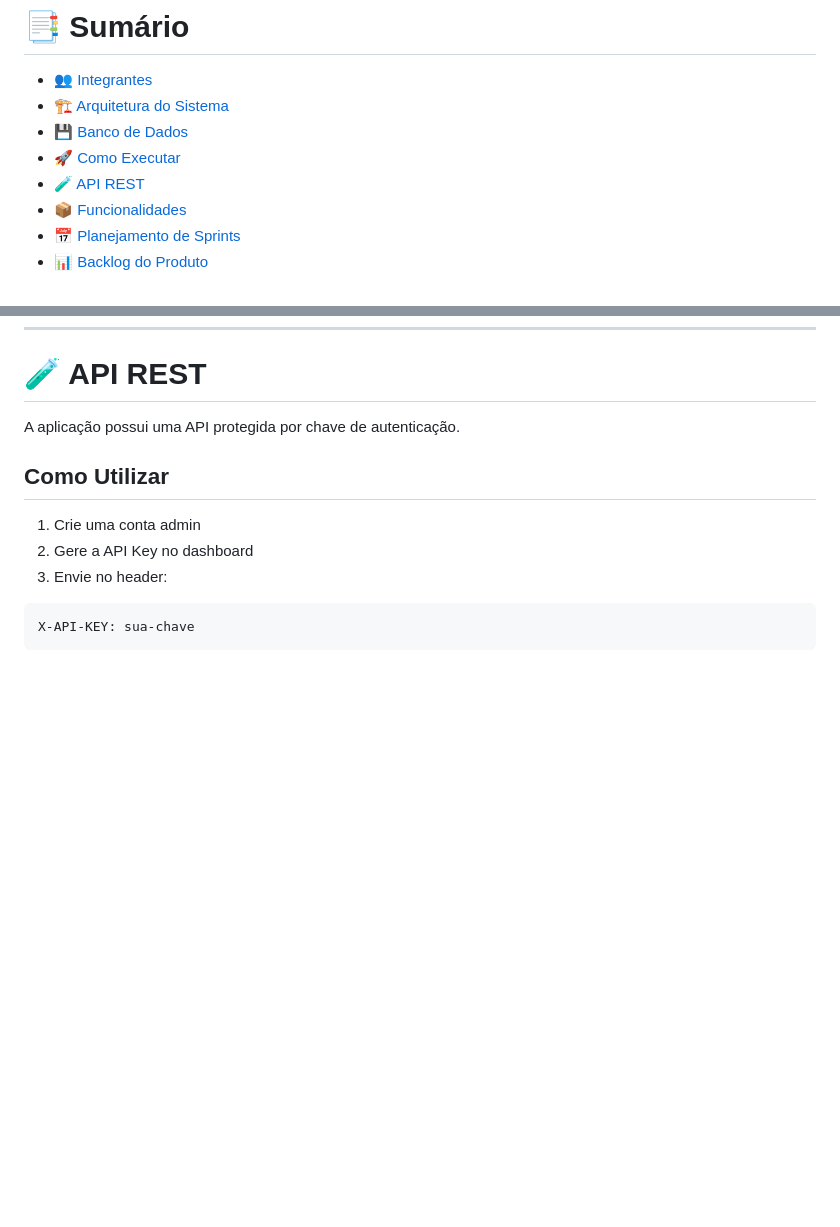
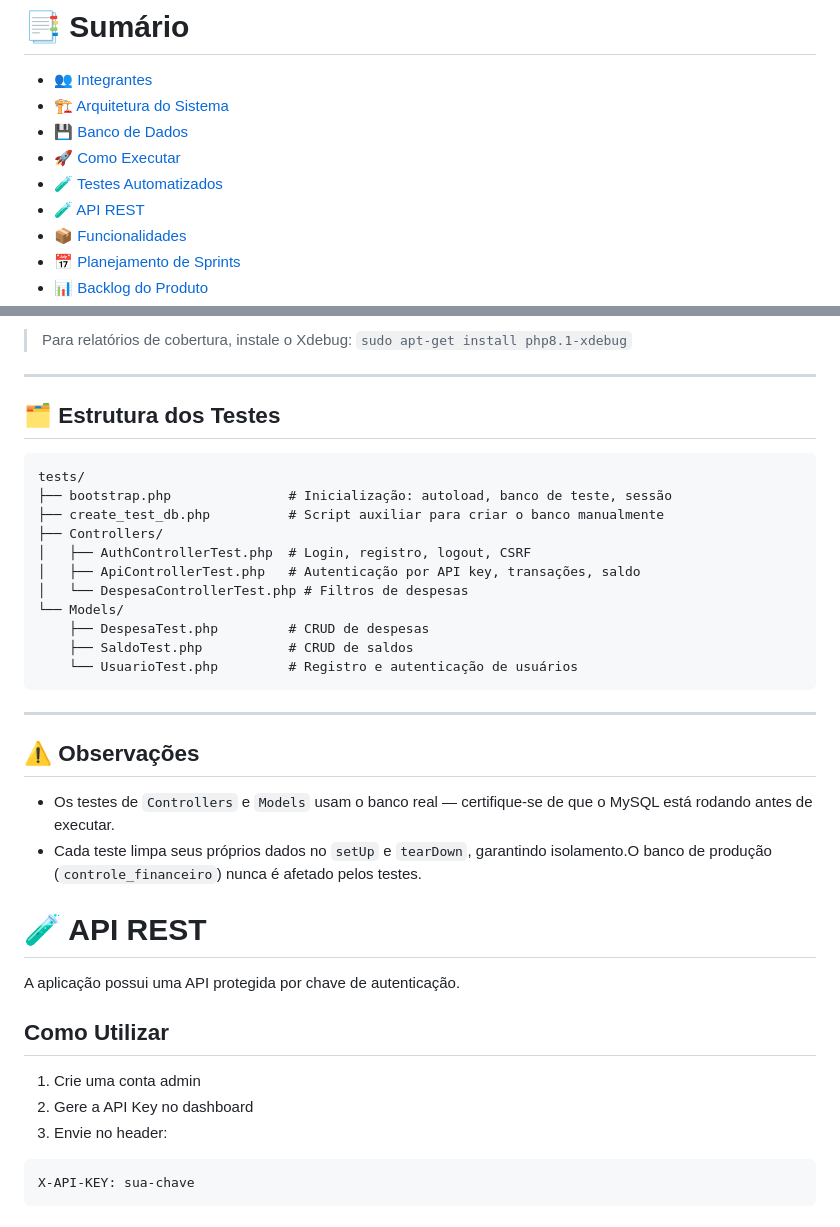
Before and after one commit to crfvasconcellos/ControleFinanceiroWeb, a Markdown page: README.md, 2 parts joined by grey strips. GitHub-like rendering; blank space fills up the shorter version.

````diff
--- a/README.md
+++ b/README.md
@@ -22,6 +22,7 @@ Desenvolvido como parte da disciplina de Engenharia de Software — **Universida
 - [🏗️ Arquitetura do Sistema](#️-arquitetura-do-sistema-mvc)
 - [💾 Banco de Dados](#-banco-de-dados)
 - [🚀 Como Executar](#-como-executar-localmente)
+- [🧪 Testes Automatizados](#-testes-automatizados)
 - [🧪 API REST](#-api-rest)
 - [📦 Funcionalidades](#-funcionalidades)
 - [📅 Planejamento de Sprints](#-planejamento-de-sprints)
@@ -144,3 +217,29 @@ http://localhost:8000
+> Para relatórios de cobertura, instale o Xdebug: `sudo apt-get install php8.1-xdebug`
+
+---
+
+## 🗂️ Estrutura dos Testes
+
+```text
+tests/
+├── bootstrap.php               # Inicialização: autoload, banco de teste, sessão
+├── create_test_db.php          # Script auxiliar para criar o banco manualmente
+├── Controllers/
+│   ├── AuthControllerTest.php  # Login, registro, logout, CSRF
+│   ├── ApiControllerTest.php   # Autenticação por API key, transações, saldo
+│   └── DespesaControllerTest.php # Filtros de despesas
+└── Models/
+    ├── DespesaTest.php         # CRUD de despesas
+    ├── SaldoTest.php           # CRUD de saldos
+    └── UsuarioTest.php         # Registro e autenticação de usuários
+```
+
+---
+
+## ⚠️ Observações
+
+- Os testes de `Controllers` e `Models` usam o banco real — certifique-se de que o MySQL está rodando antes de executar.
+- Cada teste limpa seus próprios dados no `setUp` e `tearDown`, garantindo isolamento.O banco de produção (`controle_financeiro`) nunca é afetado pelos testes.
 
 # 🧪 API REST
 
````
Also changed, not shown: other parts of README.md (+72 -0 lines).
